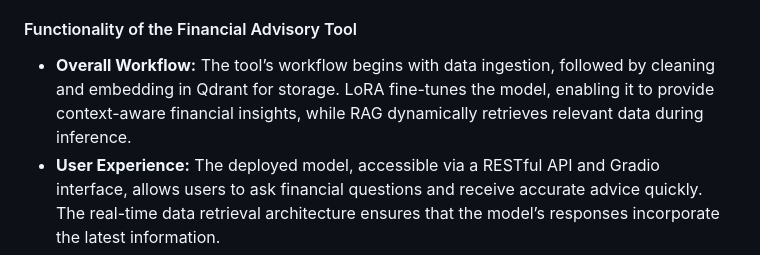
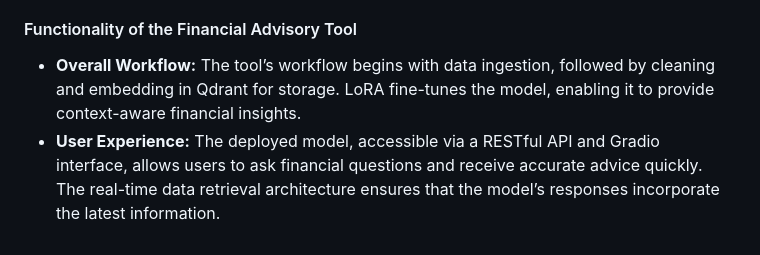
Before and after one commit to krakshak/finadvisor-llm, a Markdown page: README.md, the part around the change. Drawn GitHub-style.

```diff
--- a/README.md
+++ b/README.md
@@ -55,6 +55,6 @@ The inference pipeline is optimized for handling real-time data retrieval and ef
 **Outcome:** This approach provides a fast, responsive, and user-friendly experience, allowing users to receive tailored financial advice on demand.
 
 #### Functionality of the Financial Advisory Tool
-* **Overall Workflow:** The tool’s workflow begins with data ingestion, followed by cleaning and embedding in Qdrant for storage. LoRA fine-tunes the model, enabling it to provide context-aware financial insights, while RAG dynamically retrieves relevant data during inference.
+* **Overall Workflow:** The tool’s workflow begins with data ingestion, followed by cleaning and embedding in Qdrant for storage. LoRA fine-tunes the model, enabling it to provide context-aware financial insights.
 * **User Experience:** The deployed model, accessible via a RESTful API and Gradio interface, allows users to ask financial questions and receive accurate advice quickly. The real-time data retrieval architecture ensures that the model’s responses incorporate the latest information.
 * **Adaptability and Reliability:** The integration of real-time data and advanced language modeling techniques makes the tool adaptable to individual user needs, offering a scalable solution for delivering reliable financial guidance.
```
